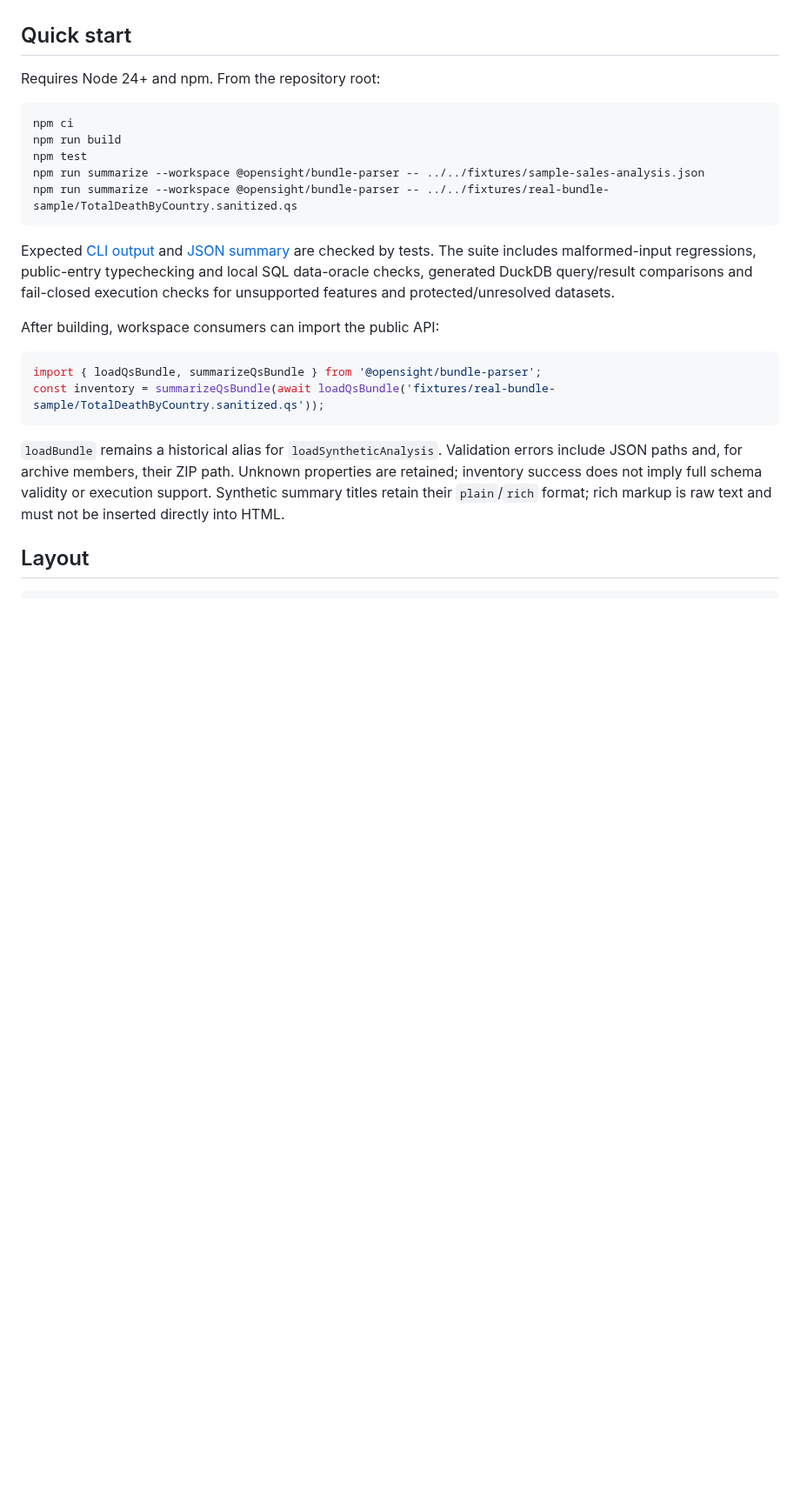
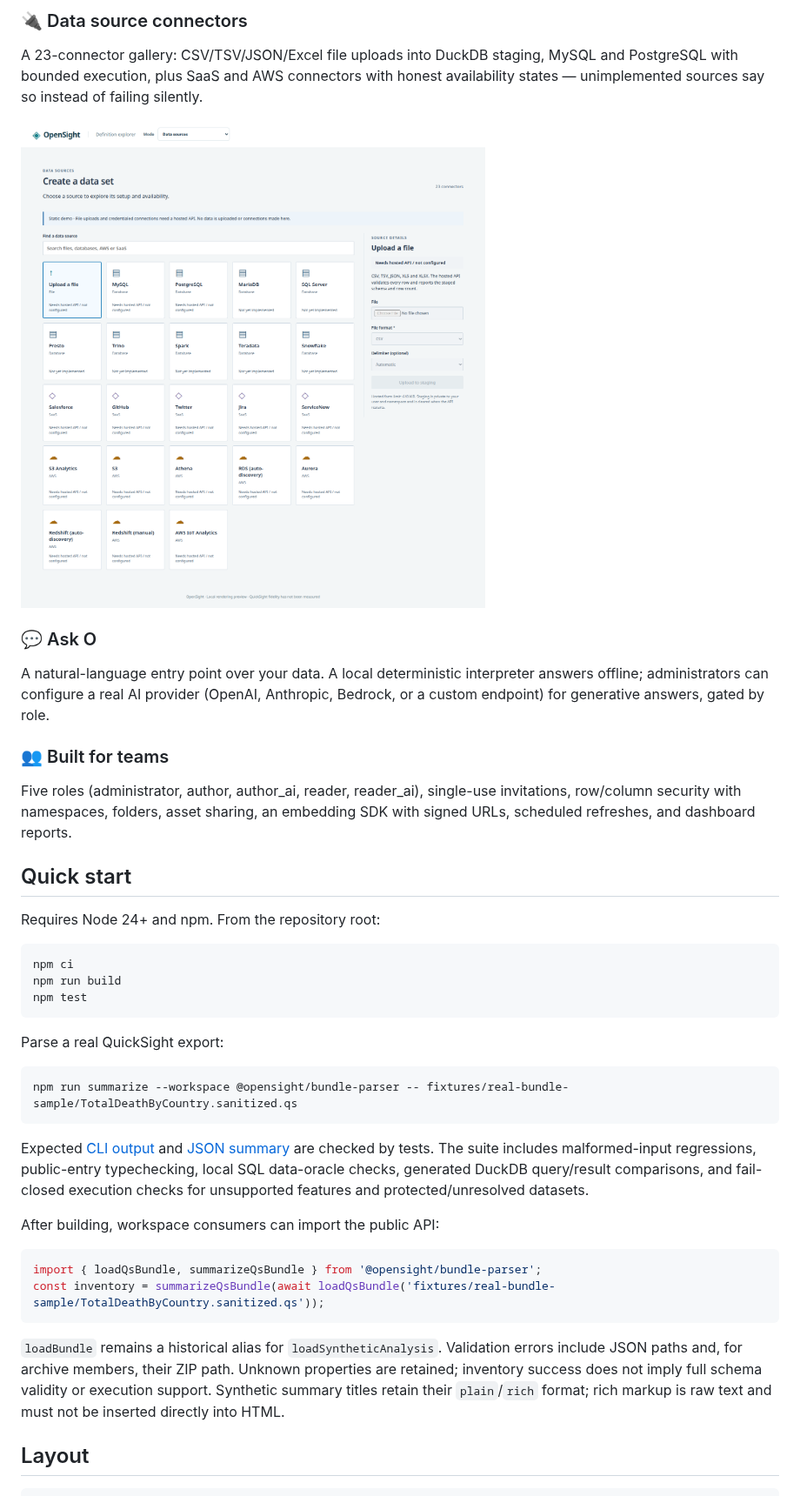
Before and after one commit to tomesposito/opensight, a Markdown page: README.md, the part around one of its changes. Shown at 87% size. Rendered like a GitHub page; pictures changed too: docs/images/data-sources.png (added); blank space fills up the shorter version.

Commit message:
README: hero tour GIF, feature screenshots, and freshness rule

````diff
--- a/README.md
+++ b/README.md
@@ -37,3 +34,24 @@ Authenticated deployments also support [row/column security and namespaces](docs
+### 🔌 Data source connectors
+
+A 23-connector gallery: CSV/TSV/JSON/Excel file uploads into DuckDB staging,
+MySQL and PostgreSQL with bounded execution, plus SaaS and AWS connectors
+with honest availability states — unimplemented sources say so instead of
+failing silently.
+
+![Data source connector gallery](docs/images/data-sources.png)
+
+### 💬 Ask O
+
+A natural-language entry point over your data. A local deterministic
+interpreter answers offline; administrators can configure a real AI provider
+(OpenAI, Anthropic, Bedrock, or a custom endpoint) for generative answers,
+gated by role.
+
+### 👥 Built for teams
+
+Five roles (administrator, author, author_ai, reader, reader_ai), single-use
+invitations, row/column security with namespaces, folders, asset sharing, an
+embedding SDK with signed URLs, scheduled refreshes, and dashboard reports.
 
 ## Quick start
 
@@ -43,15 +61,20 @@ Requires Node 24+ and npm. From the repository root:
 npm ci
 npm run build
 npm test
-npm run summarize --workspace @opensight/bundle-parser -- ../../fixtures/sample-sales-analysis.json
-npm run summarize --workspace @opensight/bundle-parser -- ../../fixtures/real-bundle-sample/TotalDeathByCountry.sanitized.qs
+```
+
+Parse a real QuickSight export:
+
+```bash
+npm run summarize --workspace @opensight/bundle-parser -- fixtures/real-bundle-sample/TotalDeathByCountry.sanitized.qs
 ```
 
 Expected [CLI output](fixtures/sample-sales-analysis.summary.txt) and
-[JSON summary](fixtures/sample-sales-analysis.summary.json) are checked by tests.
-The suite includes malformed-input regressions, public-entry typechecking and local
-SQL data-oracle checks, generated DuckDB query/result comparisons and fail-closed
-execution checks for unsupported features and protected/unresolved datasets.
+[JSON summary](fixtures/sample-sales-analysis.summary.json) are checked by
+tests. The suite includes malformed-input regressions, public-entry
+typechecking, local SQL data-oracle checks, generated DuckDB query/result
+comparisons, and fail-closed execution checks for unsupported features and
+protected/unresolved datasets.
 
 After building, workspace consumers can import the public API:
 
@@ -60,11 +83,11 @@ import { loadQsBundle, summarizeQsBundle } from '@opensight/bundle-parser';
 const inventory = summarizeQsBundle(await loadQsBundle('fixtures/real-bundle-sample/TotalDeathByCountry.sanitized.qs'));
 ```
 
-`loadBundle` remains a historical alias for `loadSyntheticAnalysis`. Validation errors
-include JSON paths and, for archive members, their ZIP path. Unknown properties are
-retained; inventory success does not imply full schema validity or execution support.
-Synthetic summary titles retain their `plain`/`rich` format; rich markup is raw text
-and must not be inserted directly into HTML.
+`loadBundle` remains a historical alias for `loadSyntheticAnalysis`. Validation
+errors include JSON paths and, for archive members, their ZIP path. Unknown
+properties are retained; inventory success does not imply full schema validity
+or execution support. Synthetic summary titles retain their `plain`/`rich`
+format; rich markup is raw text and must not be inserted directly into HTML.
 
 ## Layout
 
````
Also changed, not shown: other parts of README.md (+49 -28 lines), AGENTS.md (+7 -0 lines), docs/images/author.png (added), docs/images/data-prep.png (added), docs/images/opensight-tour.gif (added).
